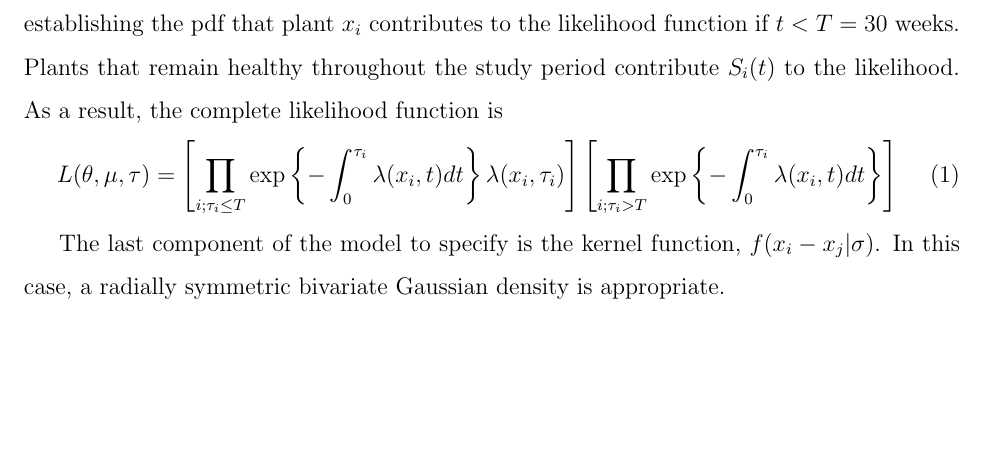
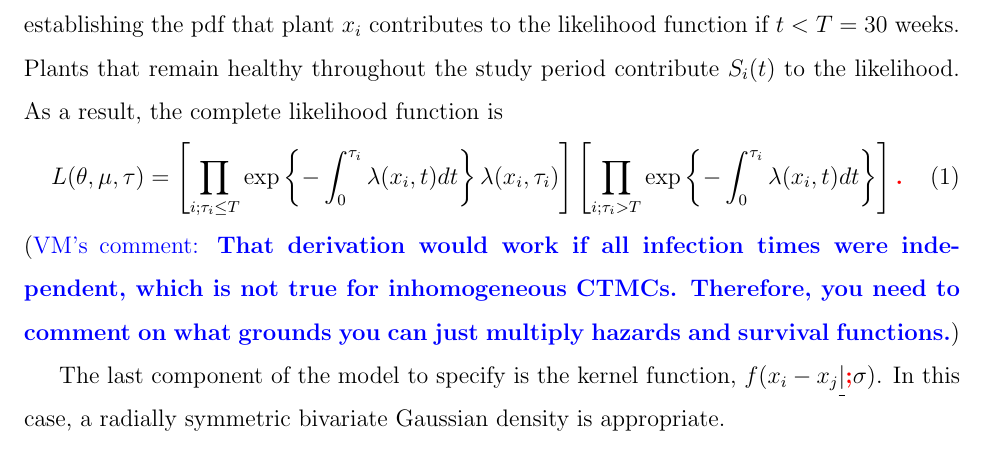
Before and after one commit to ngwelch/prelim, a LaTeX document (report/nwelch_prelim_report.tex): part of page 6 of 24, cut so that both start at the same text, the shorter picture padded with empty space. Compiled offline with pdfLaTeX.

Commit message:
Section 2.1 comments

```diff
--- a/report/nwelch_prelim_report.tex
+++ b/report/nwelch_prelim_report.tex
@@ -153,16 +153,18 @@ By definition of the hazard function, the instantaneous infection rate at plant
 \end{align*}
 where $S_i$, $f_i$, and $\Lambda_i$ denote the respective survival function, probability distribution function (pdf), and cumulative hazard for plant $x_i$.
 From this expression, it follows that
-$$ f_i(t) = \lambda(x_i,t) \exp \left\{ - \int_0^t \lambda(x_i,t) dt  \right\}$$
+$$ f_i(t) = \lambda(x_i,t) \exp \left\{ - \int_0^t \lambda(x_i,t) dt  \right\}\vmadd{,}$$
 establishing the pdf that plant $x_i$ contributes to the likelihood function if $t<T=30$ weeks.
 Plants that remain healthy throughout the study period contribute $S_i(t)$ to the likelihood.
 As a result, the complete likelihood function is
 \begin{equation}
-L(\theta, \mu, \tau) = \left[ \prod_{i;\tau_i \le T} \exp \left\{-\int^{\tau_i}_0 \lambda(x_i, t)dt\right \} \lambda(x_i, \tau_i)\right] \left[ \prod_{i;\tau_i > T} \exp \left\{-\int^{\tau_i}_0 \lambda(x_i, t)dt \right\}\right]
+L(\theta, \mu, \tau) = \left[ \prod_{i;\tau_i \le T} \exp \left\{-\int^{\tau_i}_0 \lambda(x_i, t)dt\right \} \lambda(x_i, \tau_i)\right] \left[ \prod_{i;\tau_i > T} \exp \left\{-\int^{\tau_i}_0 \lambda(x_i, t)dt \right\}\right] \vmadd{.}
 \end{equation}
+\vmcomment{That derivation would work if all infection times were independent, which is not true for inhomogeneous CTMCs. Therefore, you need to comment on what grounds you can just multiply hazards and survival functions.}
 
-The last component of the model to specify is the kernel function, $f(x_i -x_j | \sigma)$.
+The last component of the model to specify is the kernel function, $f(x_i -x_j \vmdel{|} \vmadd{;} \sigma)$.
 In this case, a radially symmetric bivariate Gaussian density is appropriate.
-\begin{equation} f( x_i-x_j |\sigma) = \frac{1}{2\pi \sigma^2} \exp \left\{-\frac{ ||x_i-x_j||^2}{2\sigma^2} \right\} \label{eq:kernel} \end{equation}
+\begin{equation} f( x_i-x_j \vmdel{|} \vmadd{;}\sigma) = \frac{1}{2\pi \sigma^2} \exp \left\{-\frac{ ||x_i-x_j||^2}{2\sigma^2} \right\} \vmadd{.}
+\label{eq:kernel} \end{equation}
 The Gaussian kernel is physically reasonable since the movement of aphids among plants can be modeled by Brownian Motion.
 With this argument, $\sigma^2$ in (\ref{eq:kernel}) denotes the variance of the distance an aphid travels in one week.
```
Also changed, not shown: report/nwelch_prelim_report.tex (6 more changed lines).
